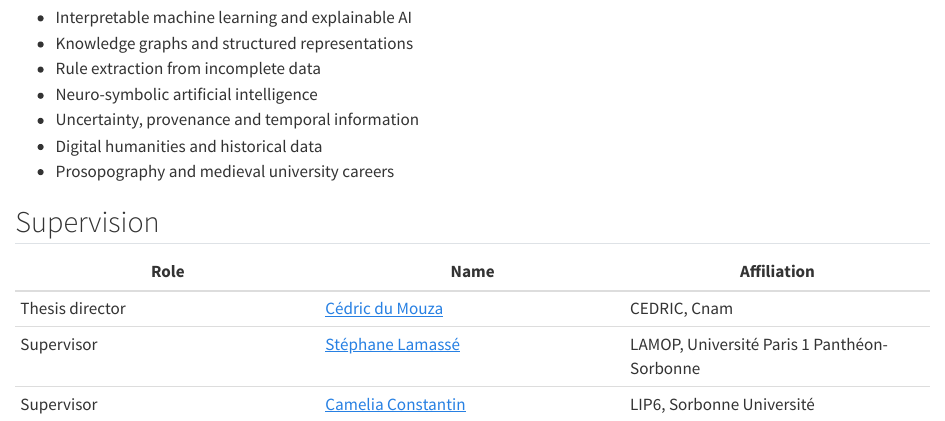
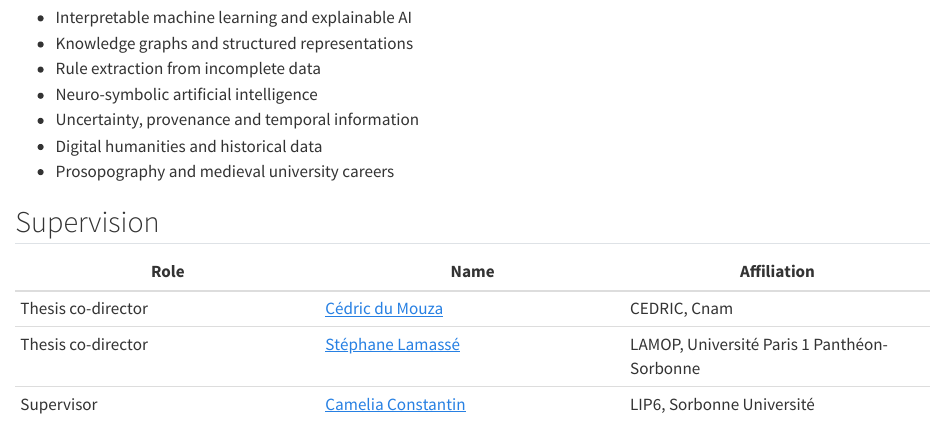
Before and after one commit to LucasAFournier/lucasafournier.github.io, a Quarto document (research.qmd): the page in a window 1100 px wide, from 860 px down. Rendered offline with R 4.5, knitr and Pandoc in place of Quarto, with nearby package versions.

Commit message:
List both thesis directors as co-directors

```diff
--- a/research.qmd
+++ b/research.qmd
@@ -38,6 +38,6 @@ These methods appear in the initial thesis proposal. They are candidate approach
 
 | Role | Name | Affiliation |
 | --- | --- | --- |
-| Thesis director | [Cédric du Mouza](https://cedric.cnam.fr/~dumouza/) | CEDRIC, Cnam |
-| Supervisor | [Stéphane Lamassé](https://www.pantheonsorbonne.fr/page-perso/stephane.lamasse%40) | LAMOP, Université Paris 1 Panthéon-Sorbonne |
+| Thesis co-director | [Cédric du Mouza](https://cedric.cnam.fr/~dumouza/) | CEDRIC, Cnam |
+| Thesis co-director | [Stéphane Lamassé](https://www.pantheonsorbonne.fr/page-perso/stephane.lamasse%40) | LAMOP, Université Paris 1 Panthéon-Sorbonne |
 | Supervisor | [Camelia Constantin](https://sites.google.com/view/cameliaconstantin/home) | LIP6, Sorbonne Université |
```
